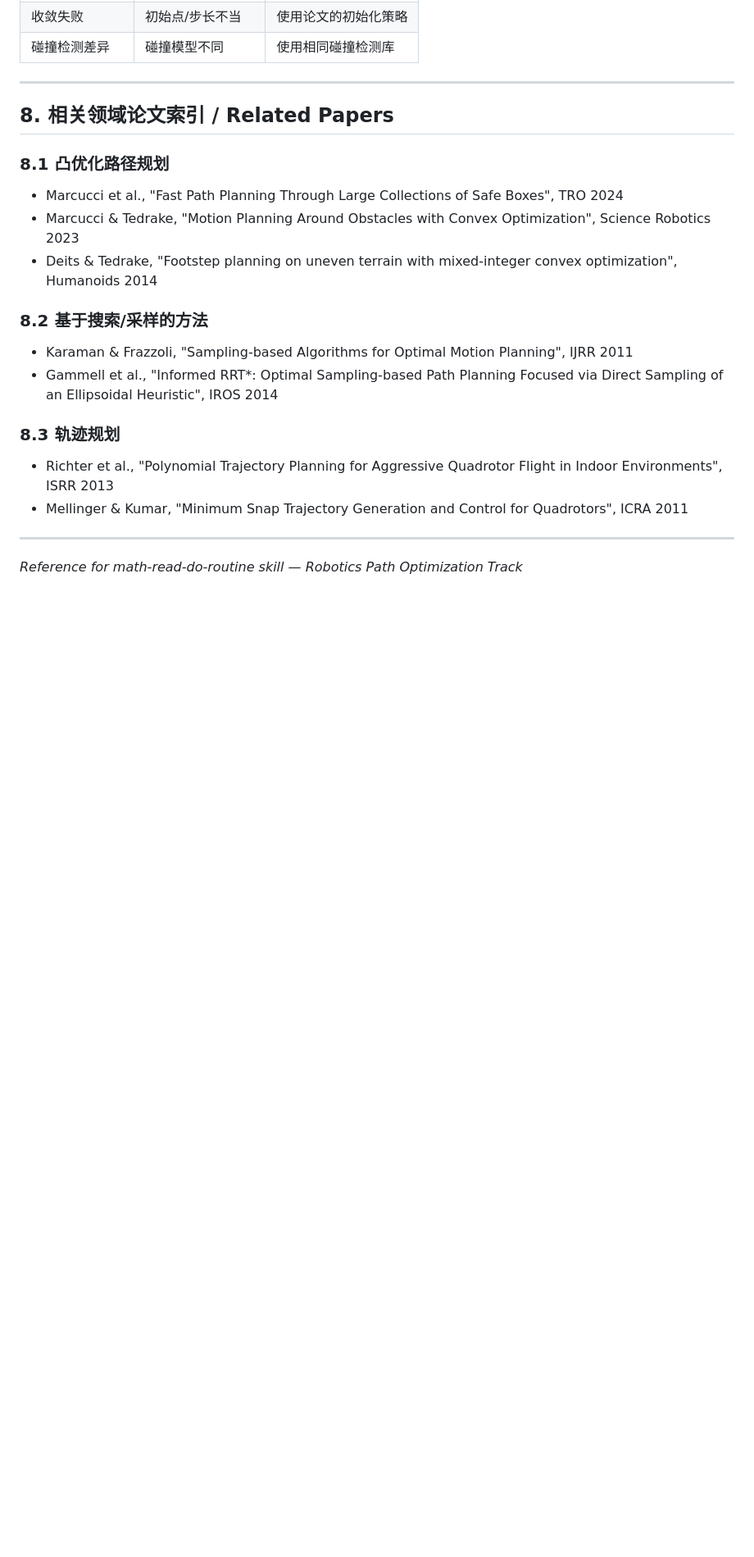
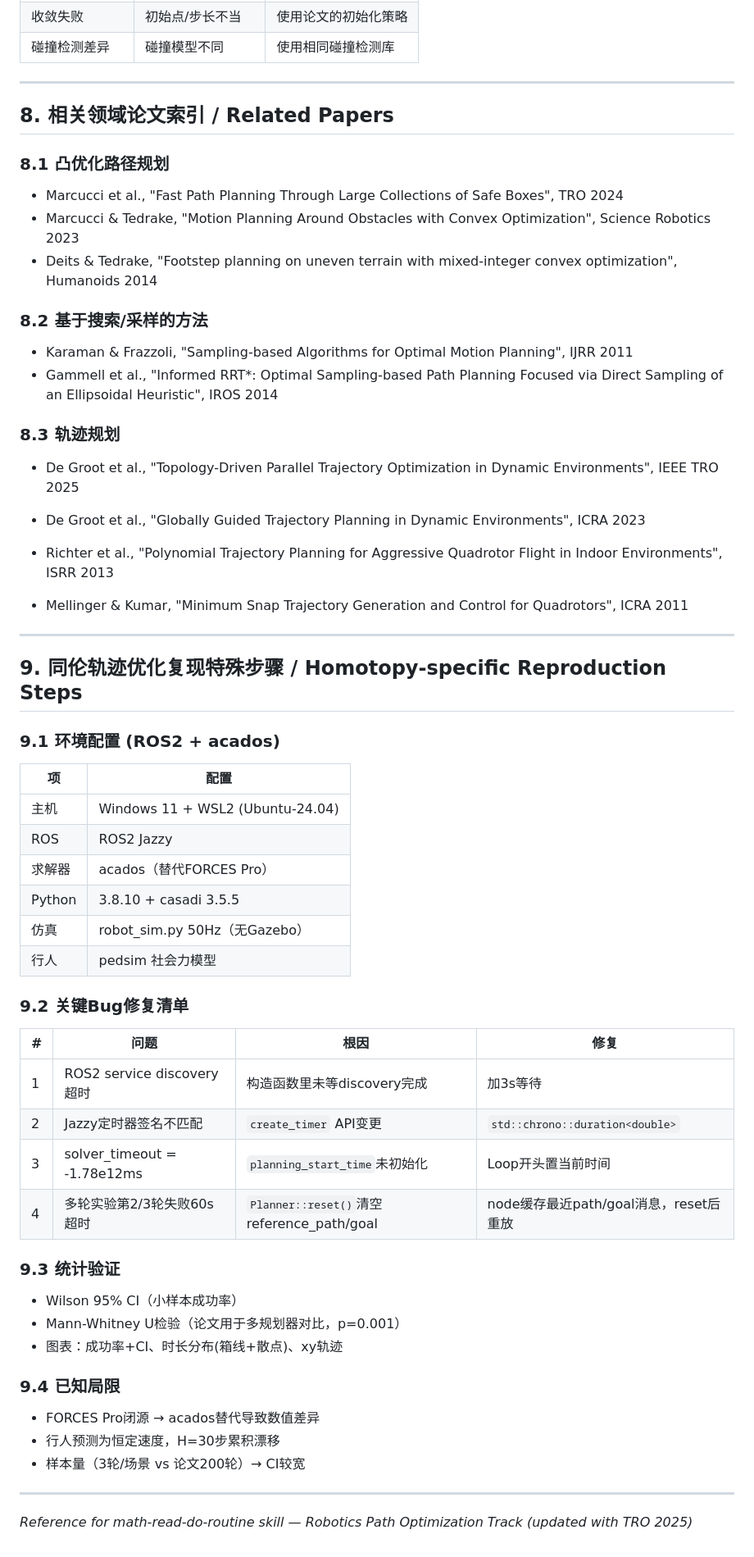
Before and after one commit to BluesilveEmperor/math-read-do, a Markdown page: references/robotics_path_optimization.md, the part around one of its changes. Shown at 82% size. Rendered like a GitHub page; blank space fills up the shorter version.

Commit message:
feat: add TRO 2025 homotopy trajectory optimization + Three.js fallback

```diff
--- a/references/robotics_path_optimization.md
+++ b/references/robotics_path_optimization.md
@@ -212,9 +243,48 @@ subject to  p(0) = p_init, p(T) = p_term
 
 ### 8.3 轨迹规划
 
+- De Groot et al., "Topology-Driven Parallel Trajectory Optimization in Dynamic Environments", IEEE TRO 2025
+- De Groot et al., "Globally Guided Trajectory Planning in Dynamic Environments", ICRA 2023
+
 - Richter et al., "Polynomial Trajectory Planning for Aggressive Quadrotor Flight in Indoor Environments", ISRR 2013
 - Mellinger & Kumar, "Minimum Snap Trajectory Generation and Control for Quadrotors", ICRA 2011
 
 ---
 
-*Reference for math-read-do-routine skill — Robotics Path Optimization Track*
+## 9. 同伦轨迹优化复现特殊步骤 / Homotopy-specific Reproduction Steps
+
+### 9.1 环境配置 (ROS2 + acados)
+
+| 项 | 配置 |
+|----|------|
+| 主机 | Windows 11 + WSL2 (Ubuntu-24.04) |
+| ROS | ROS2 Jazzy |
+| 求解器 | acados（替代FORCES Pro） |
+| Python | 3.8.10 + casadi 3.5.5 |
+| 仿真 | robot_sim.py 50Hz（无Gazebo） |
+| 行人 | pedsim 社会力模型 |
+
+### 9.2 关键Bug修复清单
+
+| # | 问题 | 根因 | 修复 |
+|---|------|------|------|
+| 1 | ROS2 service discovery超时 | 构造函数里未等discovery完成 | 加3s等待 |
+| 2 | Jazzy定时器签名不匹配 | `create_timer` API变更 | `std::chrono::duration<double>` |
+| 3 | solver_timeout = -1.78e12ms | `planning_start_time`未初始化 | Loop开头置当前时间 |
+| 4 | 多轮实验第2/3轮失败60s超时 | `Planner::reset()`清空reference_path/goal | node缓存最近path/goal消息，reset后重放 |
+
+### 9.3 统计验证
+
+- Wilson 95% CI（小样本成功率）
+- Mann-Whitney U检验（论文用于多规划器对比，p=0.001）
+- 图表：成功率+CI、时长分布(箱线+散点)、xy轨迹
+
+### 9.4 已知局限
+
+- FORCES Pro闭源 → acados替代导致数值差异
+- 行人预测为恒定速度，H=30步累积漂移
+- 样本量（3轮/场景 vs 论文200轮）→ CI较宽
+
+---
+
+*Reference for math-read-do-routine skill — Robotics Path Optimization Track (updated with TRO 2025)*
```
Also changed, not shown: other parts of references/robotics_path_optimization.md (+31 -0 lines), SKILL.md (+3 -1 lines), references/trajectory_visualization.md (+59 -7 lines).
